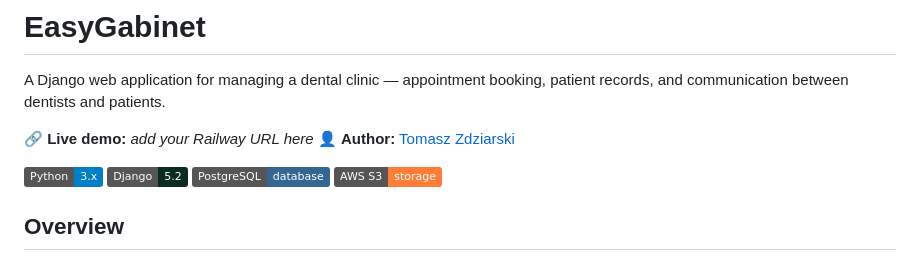
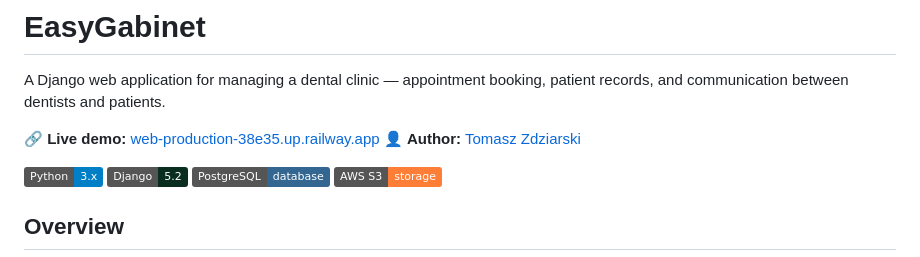
Before and after one commit to TomaszZdziarski/EasyGabinet, a Markdown page: README.md, the part around the change. Rendered like a GitHub page; badges without logos.

Commit message:
Add live demo link

```diff
--- a/README.md
+++ b/README.md
@@ -2,7 +2,7 @@
 
 A Django web application for managing a dental clinic — appointment booking, patient records, and communication between dentists and patients.
 
-🔗 **Live demo:** _add your Railway URL here_
+🔗 **Live demo:** [web-production-38e35.up.railway.app](https://web-production-38e35.up.railway.app/)
 👤 **Author:** [Tomasz Zdziarski](https://github.com/TomaszZdziarski)
 
 ![Python](https://img.shields.io/badge/Python-3.x-blue)
```
